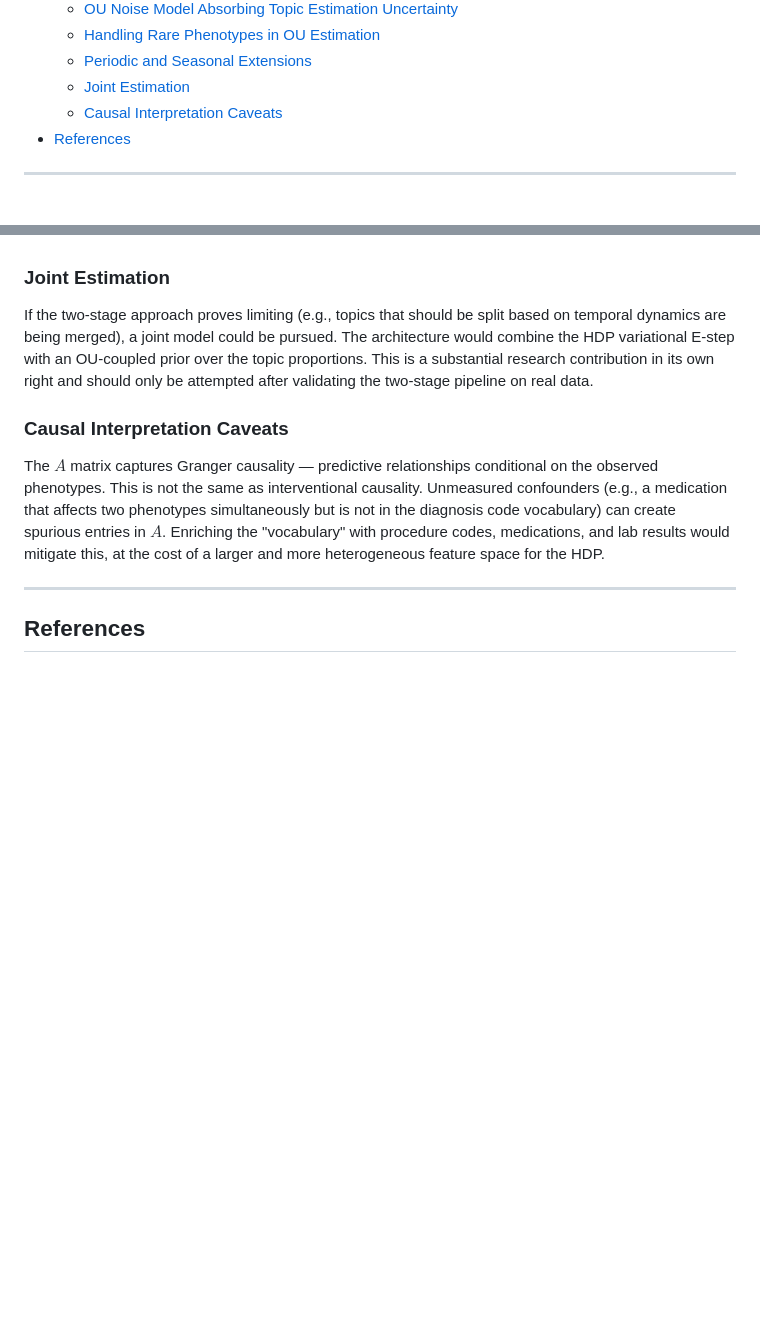
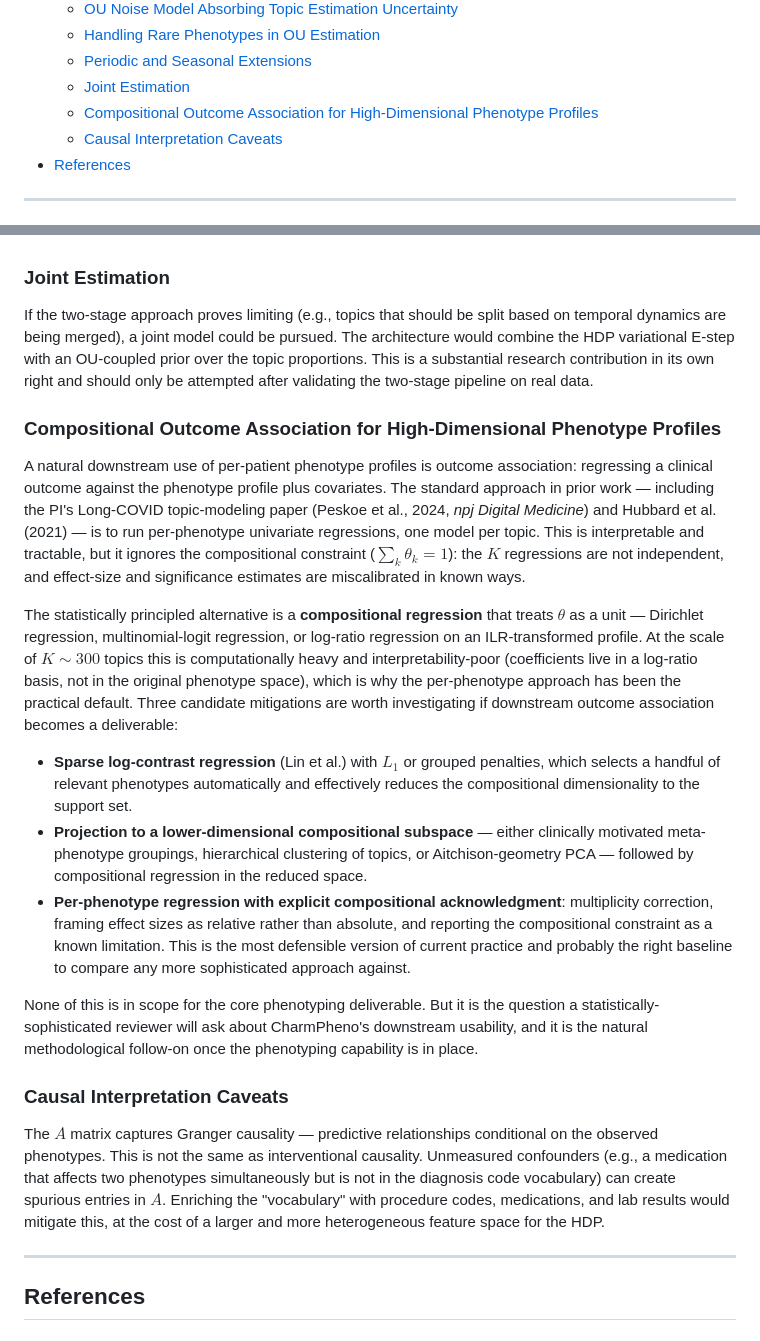
Before and after one commit to oneilsh/topic-state-space-modeling, a Markdown page: TOPIC_STATE_MODELING.md, 2 parts joined by grey strips. GitHub-like rendering; blank space fills up the shorter version.

Commit message:
downstream regression modeling ideas

```diff
--- a/TOPIC_STATE_MODELING.md
+++ b/TOPIC_STATE_MODELING.md
@@ -35,6 +35,7 @@
   - [Handling Rare Phenotypes in OU Estimation](#handling-rare-phenotypes-in-ou-estimation)
   - [Periodic and Seasonal Extensions](#periodic-and-seasonal-extensions)
   - [Joint Estimation](#joint-estimation)
+  - [Compositional Outcome Association for High-Dimensional Phenotype Profiles](#compositional-outcome-association-for-high-dimensional-phenotype-profiles)
   - [Causal Interpretation Caveats](#causal-interpretation-caveats)
 - [References](#references)
 
@@ -1130,6 +1131,44 @@ would combine the HDP variational E-step with an OU-coupled prior over the topic
 proportions. This is a substantial research contribution in its own right and should
 only be attempted after validating the two-stage pipeline on real data.
 
+### Compositional Outcome Association for High-Dimensional Phenotype Profiles
+
+A natural downstream use of per-patient phenotype profiles is outcome association:
+regressing a clinical outcome against the phenotype profile plus covariates. The
+standard approach in prior work — including the PI's Long-COVID topic-modeling
+paper (Peskoe et al., 2024, *npj Digital Medicine*) and Hubbard et al. (2021) — is
+to run per-phenotype univariate regressions, one model per topic. This is
+interpretable and tractable, but it ignores the compositional constraint
+($\sum_k \theta_k = 1$): the $K$ regressions are not independent, and effect-size
+and significance estimates are miscalibrated in known ways.
+
+The statistically principled alternative is a **compositional regression** that
+treats $\theta$ as a unit — Dirichlet regression, multinomial-logit regression, or
+log-ratio regression on an ILR-transformed profile. At the scale of $K \sim 300$
+topics this is computationally heavy and interpretability-poor (coefficients live
+in a log-ratio basis, not in the original phenotype space), which is why the
+per-phenotype approach has been the practical default. Three candidate
+mitigations are worth investigating if downstream outcome association becomes a
+deliverable:
+
+- **Sparse log-contrast regression** (Lin et al.) with $L_1$ or grouped penalties,
+  which selects a handful of relevant phenotypes automatically and effectively
+  reduces the compositional dimensionality to the support set.
+- **Projection to a lower-dimensional compositional subspace** — either clinically
+  motivated meta-phenotype groupings, hierarchical clustering of topics, or
+  Aitchison-geometry PCA — followed by compositional regression in the
+  reduced space.
+- **Per-phenotype regression with explicit compositional acknowledgment**:
+  multiplicity correction, framing effect sizes as relative rather than absolute,
+  and reporting the compositional constraint as a known limitation. This is the
+  most defensible version of current practice and probably the right baseline to
+  compare any more sophisticated approach against.
+
+None of this is in scope for the core phenotyping deliverable. But it is the
+question a statistically-sophisticated reviewer will ask about CharmPheno's
+downstream usability, and it is the natural methodological follow-on once the
+phenotyping capability is in place.
+
 ### Causal Interpretation Caveats
 
 The $A$ matrix captures Granger causality — predictive relationships conditional on
```
